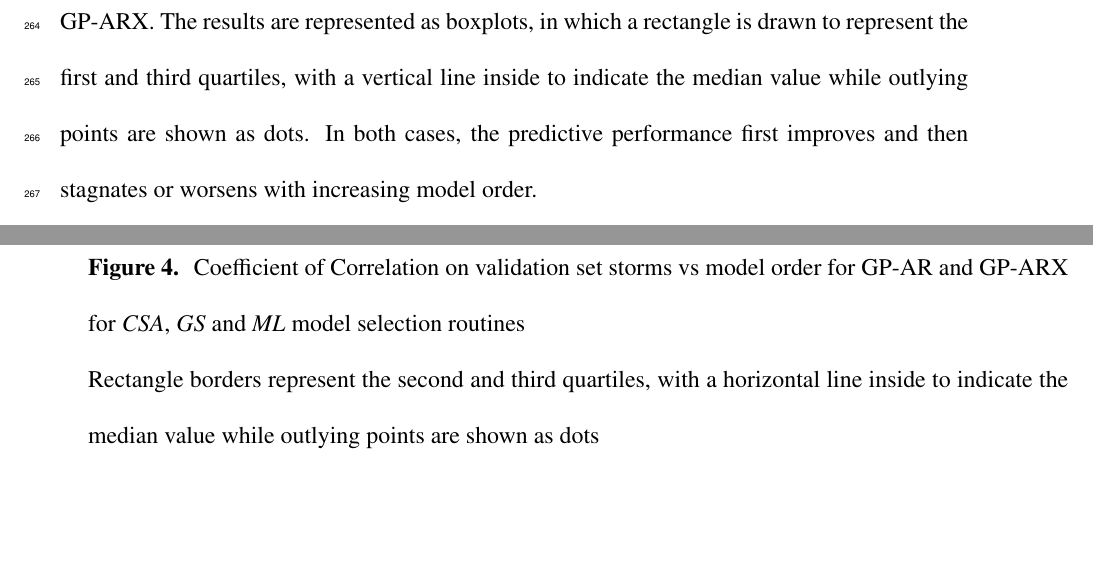
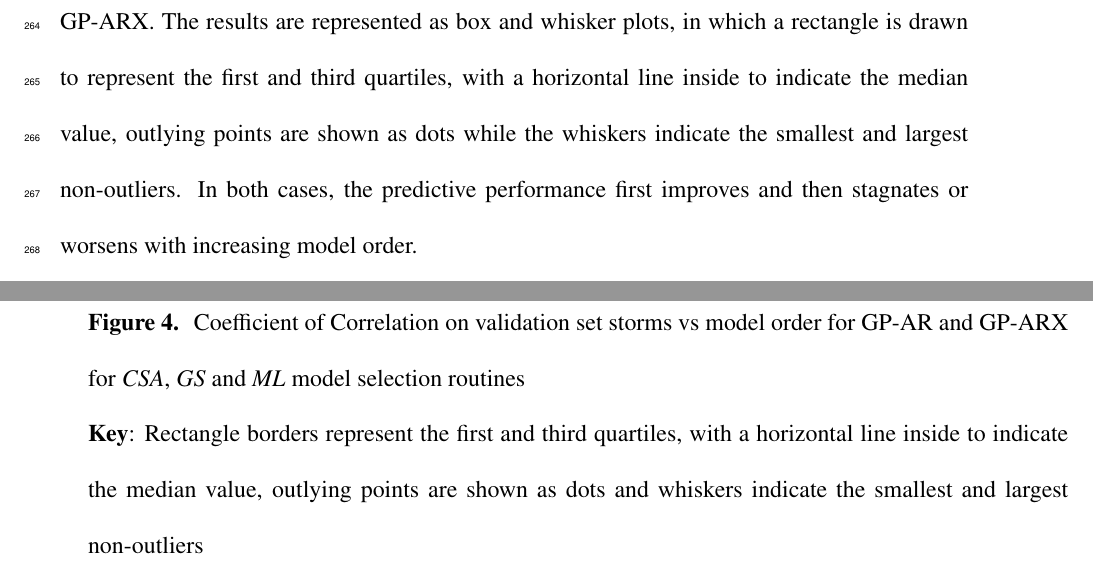
Before and after one commit to mandar2812/GaussianProcessDst-AGU-SW, a LaTeX document (agutmpl.tex): two parts of pages 18 and 27 of 32, joined at a grey line, cut so that both start at the same text, the shorter picture padded with empty space. Compiled offline with pdfLaTeX.

Commit message:
Penultimate changes 2

```diff
--- a/agutmpl.tex
+++ b/agutmpl.tex
@@ -410,7 +410,7 @@ After selecting the best performing GP-AR and GP-ARX models in the validation ph
 
 \section{Results}\label{sec:res}
 
-Figures \ref{fig:CompareMae} and \ref{fig:CompareCC} show how the mean absolute error and coefficient of correlation as calculated on the validation set storm events of Table \ref{table:validationstorms}, vary with increasing model order for GP-AR and GP-ARX. The results are represented as boxplots, in which a rectangle is drawn to represent the first and third quartiles, with a vertical line inside to indicate the median value while outlying points are shown as dots. In both cases, the predictive performance first improves and then stagnates or worsens with increasing model order.
+Figures \ref{fig:CompareMae} and \ref{fig:CompareCC} show how the mean absolute error and coefficient of correlation as calculated on the validation set storm events of Table \ref{table:validationstorms}, vary with increasing model order for GP-AR and GP-ARX. The results are represented as box and whisker plots, in which a rectangle is drawn to represent the first and third quartiles, with a horizontal line inside to indicate the median value, outlying points are shown as dots while the whiskers indicate the smallest and largest non-outliers. In both cases, the predictive performance first improves and then stagnates or worsens with increasing model order.
 
 Figures \ref{fig:CompareMaeARX} and \ref{fig:CompareCCARX} break down the results for GP-ARX by the model selection routine used. Apart from the general trend observed in \ref{fig:CompareMae} and \ref{fig:CompareCC}, we also observe that \emph{grid search} and \emph{coupled simulated annealing} give superior performance as compared to gradient based \emph{maximum likelihood}.
 
@@ -594,7 +594,7 @@ We acknowledge use of NASA/GSFC's Space Physics Data Facility's OMNIWeb (or CDAW
 
 \begin{figure}
 \noindent\includegraphics[width=\textwidth]{Compare-cc-arx.png}
-\caption{Coefficient of Correlation on validation set storms vs model order for GP-AR and GP-ARX for \emph{CSA}, \emph{GS} and \emph{ML} model selection routines \\ Rectangle borders represent the second and third quartiles, with a horizontal line inside to indicate the median value while outlying points are shown as dots}
+\caption{Coefficient of Correlation on validation set storms vs model order for GP-AR and GP-ARX for \emph{CSA}, \emph{GS} and \emph{ML} model selection routines \\ \textbf{Key}: Rectangle borders represent the first and third quartiles, with a horizontal line inside to indicate the median value, outlying points are shown as dots and whiskers indicate the smallest and largest non-outliers}
 \label{fig:CompareCCARX}
 \end{figure}
 
```
Also changed, not shown: agutmpl.tex (6 more changed lines).
